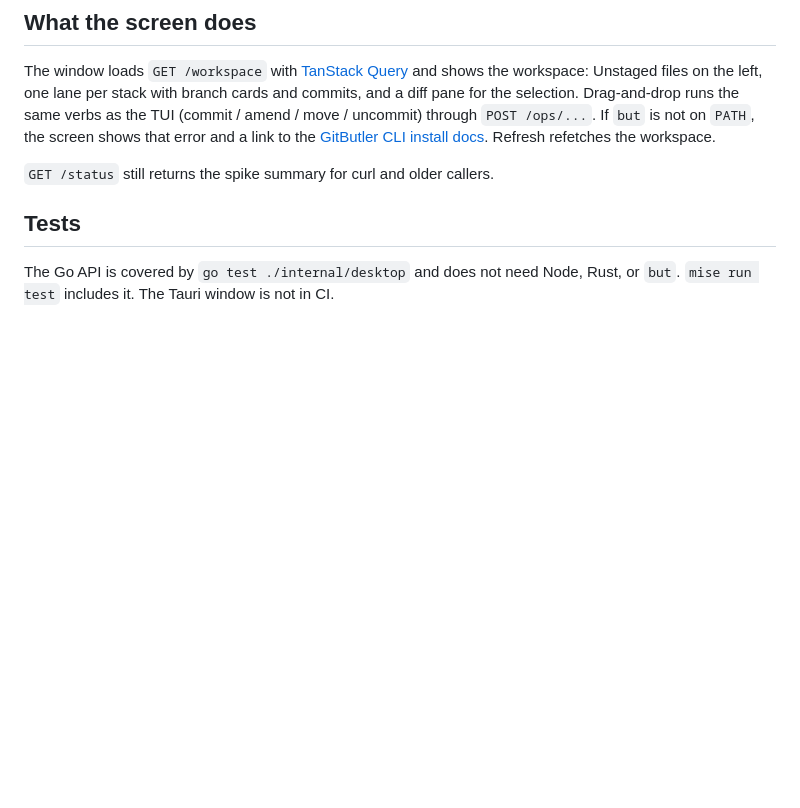
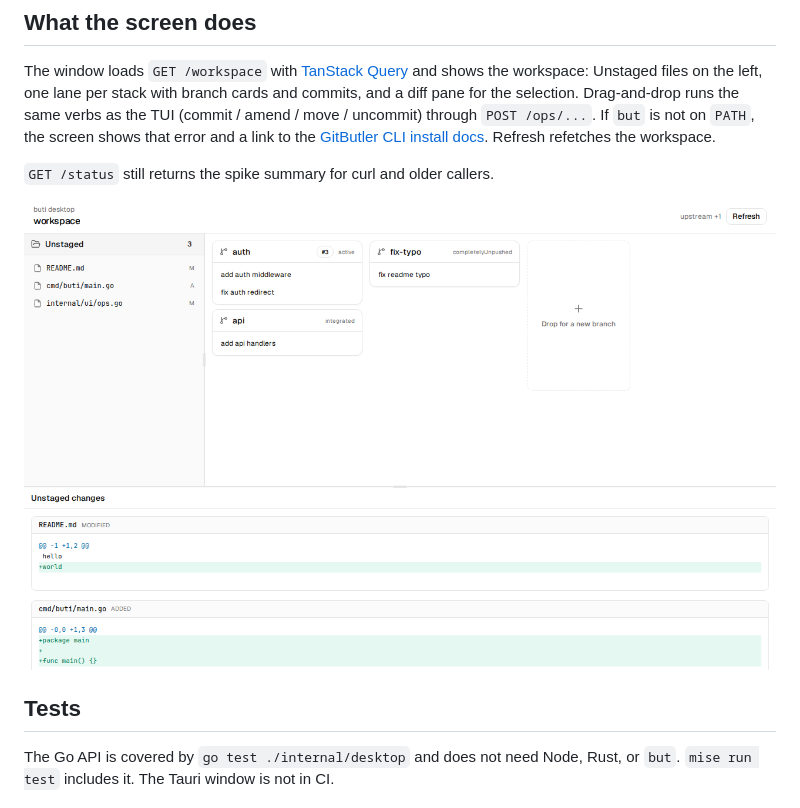
Before and after one commit to BartInTheField/buti, a Markdown page: docs/desktop.md, the part around the change. Rendered like a GitHub page; blank space fills up the shorter version.

Commit message:
docs: show workspace screenshot in desktop guide
Co-authored-by: Bart in t Veld <bart.in.t.veld@pm.me>

```diff
--- a/docs/desktop.md
+++ b/docs/desktop.md
@@ -115,6 +115,8 @@ The window loads `GET /workspace` with [TanStack Query](https://tanstack.com/que
 
 `GET /status` still returns the spike summary for curl and older callers.
 
+![Workspace: Unstaged, stack lanes, and diff](images/desktop/workspace.png)
+
 ## Tests
 
 The Go API is covered by `go test ./internal/desktop` and does not need Node, Rust, or `but`. `mise run test` includes it. The Tauri window is not in CI.
```
